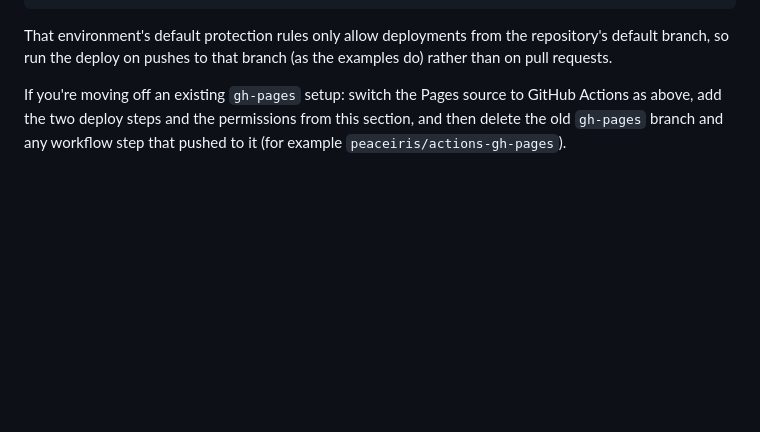
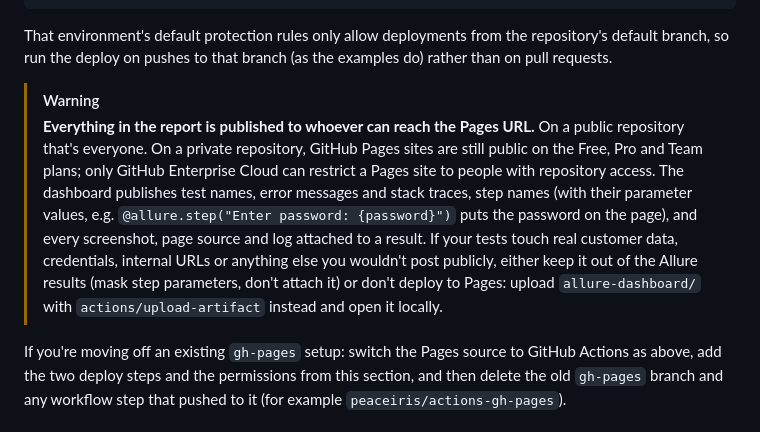
Before and after one commit to pranesh517/allure_dashboards, a Markdown page: README.md, the part around the change. Rendered like a GitHub page; blank space fills up the shorter version.

```diff
--- a/README.md
+++ b/README.md
@@ -79,6 +79,21 @@ environment:
 That environment's default protection rules only allow deployments from the
 repository's default branch, so run the deploy on pushes to that branch (as the
 examples do) rather than on pull requests.
+
+> [!WARNING]
+> **Everything in the report is published to whoever can reach the Pages URL.**
+> On a public repository that's everyone. On a private repository, GitHub
+> Pages sites are still public on the Free, Pro and Team plans; only GitHub
+> Enterprise Cloud can restrict a Pages site to people with repository
+> access. The dashboard publishes test names, error messages and stack
+> traces, step names (with their parameter values, e.g. `@allure.step("Enter
+> password: {password}")` puts the password on the page), and every
+> screenshot, page source and log attached to a result. If your tests touch
+> real customer data, credentials, internal URLs or anything else you
+> wouldn't post publicly, either keep it out of the Allure results (mask
+> step parameters, don't attach it) or don't deploy to Pages: upload
+> `allure-dashboard/` with `actions/upload-artifact` instead and open it
+> locally.
 
 If you're moving off an existing `gh-pages` setup: switch the Pages source to
 GitHub Actions as above, add the two deploy steps and the permissions from this
```
Also changed, not shown: traceability/README.md (+11 -0 lines).
